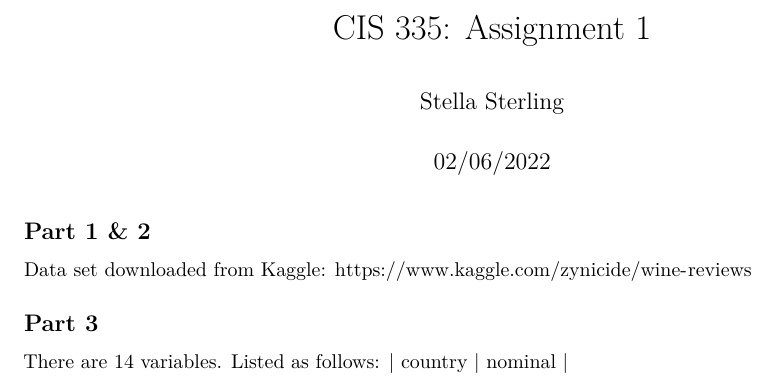
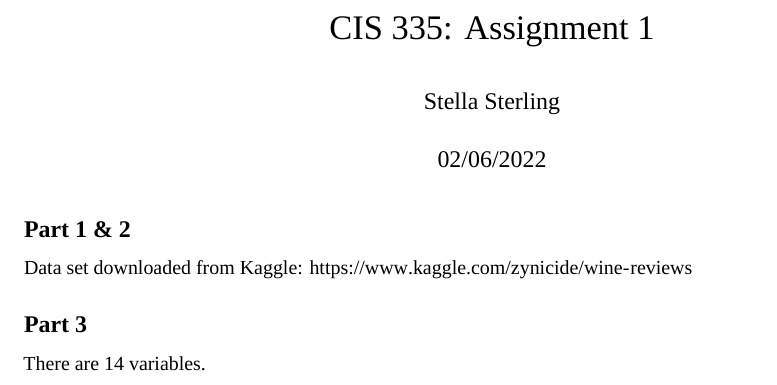
Before and after one commit to Stasha77/cis335_assignment1, an R Markdown document (wineMD.Rmd): part of the page, cut so that both start at the same text. Rendered offline with R 4.5, knitr and Pandoc, then LaTeX, with nearby package versions; some code elsewhere in the file could not run offline; a font, style sheet, LaTeX package, included part or bibliography that could not be used is replaced or left out.

Commit message:
change font

````diff
--- a/wineMD.Rmd
+++ b/wineMD.Rmd
@@ -2,7 +2,10 @@
 title: "CIS 335: Assignment 1"
 author: "Stella Sterling"
 date: "02/06/2022"
-output: pdf_document
+output:
+  pdf_document:
+    latex_engine: xelatex
+mainfont: "Times New Roman"
 ---
 
 ```{r setup, include=FALSE}
@@ -20,5 +23,4 @@ wineData <- readr::read_csv(here::here("data","winemag-data-130k-v2.csv"))
 
 ## Part 3
 
-There are 14 variables. Listed as follows:
-|   country   |   nominal   |
+There are 14 variables.
````
Also changed, not shown: wineMD.pdf.
